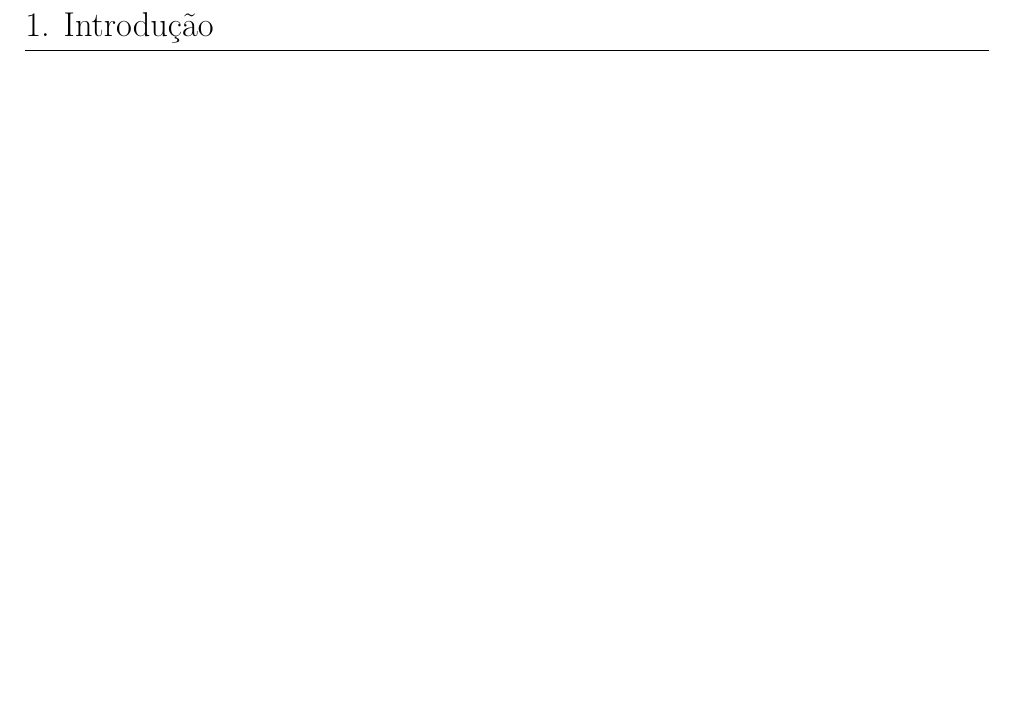
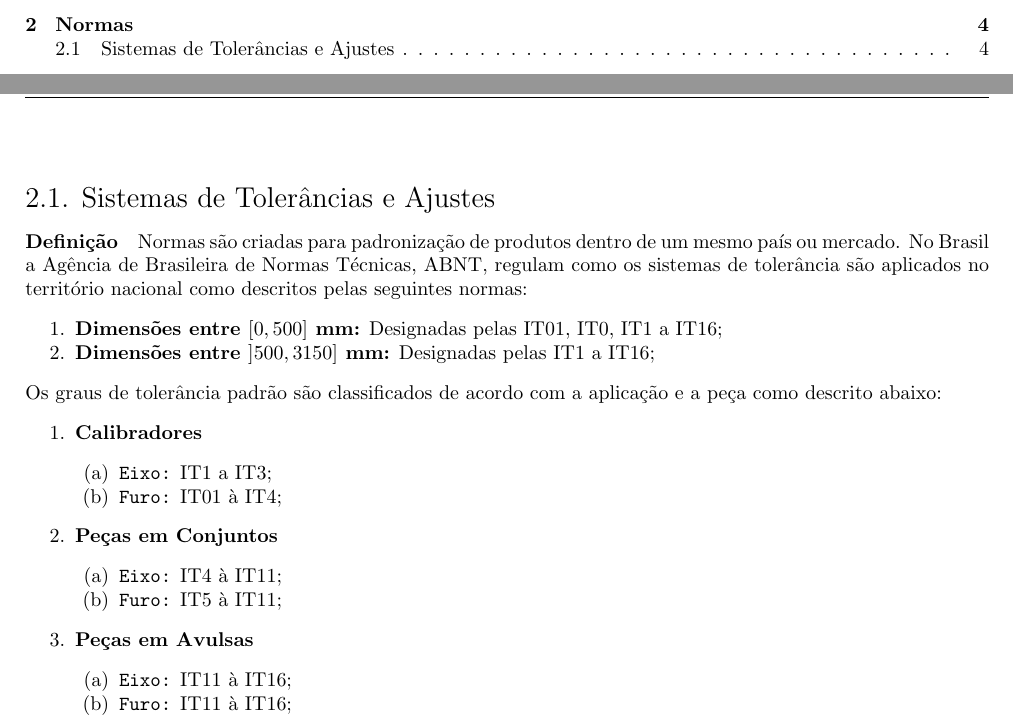
Before and after one commit to tr0fin0/classes_unicamp, a LaTeX document (em335/em335.tex): part of page 3 of 4 before the commit and two parts of pages 2 and 5 of 5 after it, the two joined at a grey line, cut at the place of the change, the shorter picture padded with empty space. Compiled offline with pdfLaTeX.

Commit message:
🚧 Added Sistemas de Tolerancias e Ajustes subsection to notebook

```diff
--- a/em335/em335.tex
+++ b/em335/em335.tex
@@ -176,4 +176,31 @@
                             \item \texttt{Tolerância:} Diferença entre os limites máximos e mínimos das dimensões do projeto;
                         \end{enumerate}
                 \end{enumerate}
+\newpage
+
+    \section{Normas}
+        \subsection{Sistemas de Tolerâncias e Ajustes}
+            \paragraph{Definição}Normas são criadas para padronização de produtos dentro de um mesmo país ou mercado. No Brasil a Agência de Brasileira de Normas Técnicas, \href{http://www.abnt.org.br/}{ABNT}, regulam como os sistemas de tolerância são aplicados no território nacional como descritos pelas seguintes normas:
+                \begin{enumerate}[noitemsep]
+                    \item \textbf{Dimensões entre $[0,500]$ mm:} Designadas pelas IT01, IT0, IT1 a IT16;
+                    \item \textbf{Dimensões entre $]500,3150]$ mm:} Designadas pelas IT1 a IT16;
+                \end{enumerate}
+            Os graus de tolerância padrão são classificados de acordo com a aplicação e a peça como descrito abaixo:
+                \begin{enumerate}
+                    \item \textbf{Calibradores}
+                        \begin{enumerate}[noitemsep]
+                            \item \texttt{Eixo:} IT1 a IT3;
+                            \item \texttt{Furo:} IT01 à IT4;
+                        \end{enumerate}
+                    \item \textbf{Peças em Conjuntos}
+                        \begin{enumerate}[noitemsep]
+                            \item \texttt{Eixo:} IT4 à IT11;
+                            \item \texttt{Furo:} IT5 à IT11;
+                        \end{enumerate}
+                    \item \textbf{Peças em Avulsas}
+                        \begin{enumerate}[noitemsep]
+                            \item \texttt{Eixo:} IT11 à IT16;
+                            \item \texttt{Furo:} IT11 à IT16;
+                        \end{enumerate}
+                \end{enumerate}
 \end{document}
```
